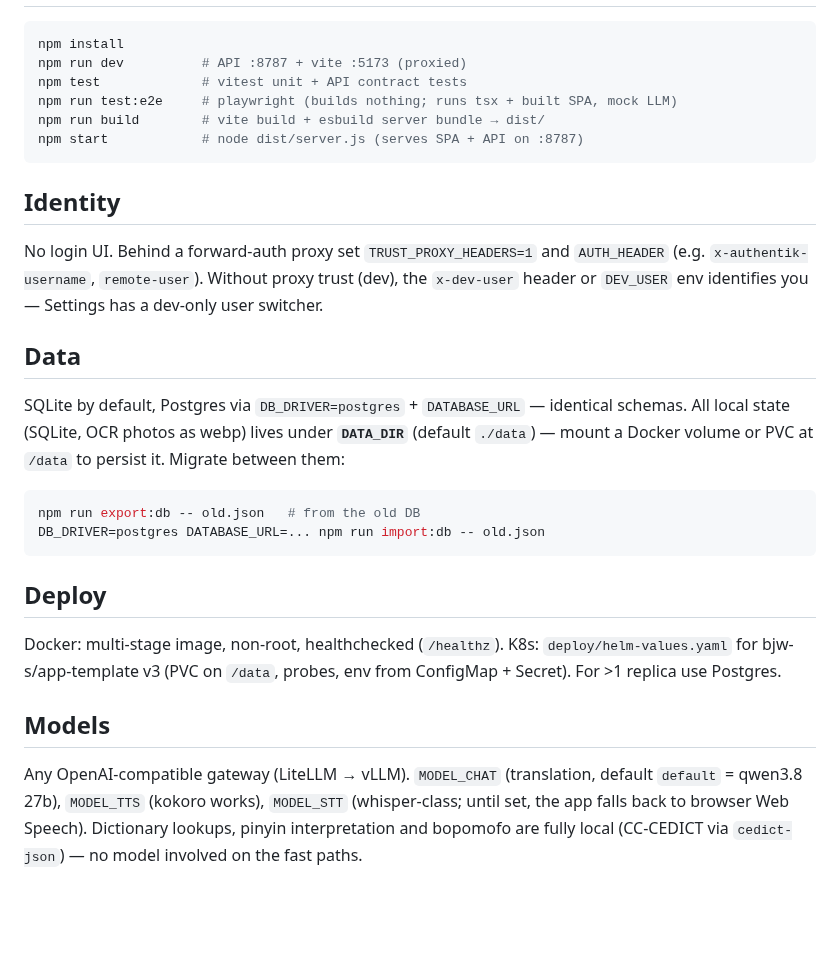
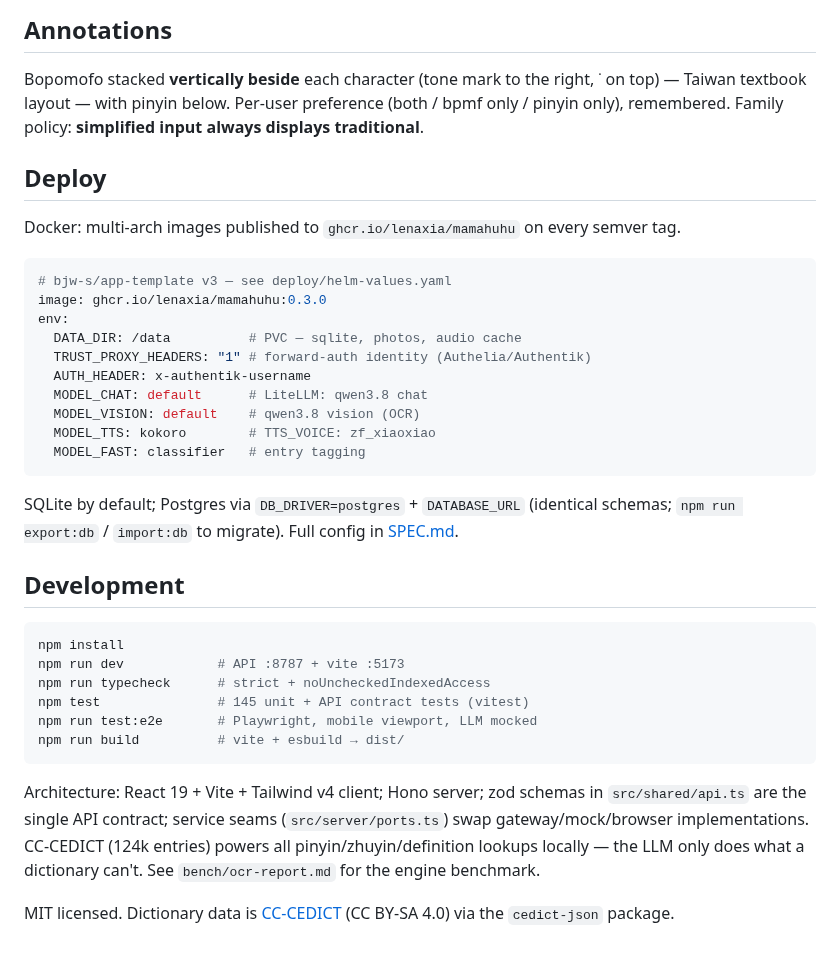
Before and after one commit to lenaxia/mamahuhu, a Markdown page: README.md, the part around one of its changes. GitHub-like rendering; blank space fills up the shorter version.

````diff
--- a/README.md
+++ b/README.md
@@ -12,41 +52,50 @@ beside and pinyin below → save → review in a per-user list with a shared
+## Annotations
+
+Bopomofo stacked **vertically beside** each character (tone mark to the right,
+˙ on top) — Taiwan textbook layout — with pinyin below. Per-user preference
+(both / bpmf only / pinyin only), remembered. Family policy: **simplified
+input always displays traditional**.
+
+## Deploy
+
+Docker: multi-arch images published to `ghcr.io/lenaxia/mamahuhu` on every
+semver tag.
+
+```yaml
+# bjw-s/app-template v3 — see deploy/helm-values.yaml
+image: ghcr.io/lenaxia/mamahuhu:0.3.0
+env:
+  DATA_DIR: /data          # PVC — sqlite, photos, audio cache
+  TRUST_PROXY_HEADERS: "1" # forward-auth identity (Authelia/Authentik)
+  AUTH_HEADER: x-authentik-username
+  MODEL_CHAT: default      # LiteLLM: qwen3.8 chat
+  MODEL_VISION: default    # qwen3.8 vision (OCR)
+  MODEL_TTS: kokoro        # TTS_VOICE: zf_xiaoxiao
+  MODEL_FAST: classifier   # entry tagging
+```
+
+SQLite by default; Postgres via `DB_DRIVER=postgres` + `DATABASE_URL` (identical
+schemas; `npm run export:db` / `import:db` to migrate). Full config in
+[SPEC.md](SPEC.md).
+
+## Development
 
 ```bash
 npm install
-npm run dev          # API :8787 + vite :5173 (proxied)
-npm test             # vitest unit + API contract tests
-npm run test:e2e     # playwright (builds nothing; runs tsx + built SPA, mock LLM)
-npm run build        # vite build + esbuild server bundle → dist/
-npm start            # node dist/server.js (serves SPA + API on :8787)
+npm run dev            # API :8787 + vite :5173
+npm run typecheck      # strict + noUncheckedIndexedAccess
+npm test               # 145 unit + API contract tests (vitest)
+npm run test:e2e       # Playwright, mobile viewport, LLM mocked
+npm run build          # vite + esbuild → dist/
 ```
 
-## Identity
+Architecture: React 19 + Vite + Tailwind v4 client; Hono server; zod schemas
+in `src/shared/api.ts` are the single API contract; service seams
+(`src/server/ports.ts`) swap gateway/mock/browser implementations. CC-CEDICT
+(124k entries) powers all pinyin/zhuyin/definition lookups locally — the LLM
+only does what a dictionary can't. See `bench/ocr-report.md` for the engine
+benchmark.
 
-No login UI. Behind a forward-auth proxy set `TRUST_PROXY_HEADERS=1` and
-`AUTH_HEADER` (e.g. `x-authentik-username`, `remote-user`). Without proxy trust
-(dev), the `x-dev-user` header or `DEV_USER` env identifies you — Settings has a
-dev-only user switcher.
-
-## Data
-
-SQLite by default, Postgres via `DB_DRIVER=postgres` + `DATABASE_URL` — identical
-schemas. All local state (SQLite, OCR photos as webp) lives under **`DATA_DIR`**
-(default `./data`) — mount a Docker volume or PVC at `/data` to persist it. Migrate between them:
-
-```bash
-npm run export:db -- old.json   # from the old DB
-DB_DRIVER=postgres DATABASE_URL=... npm run import:db -- old.json
-```
-
-## Deploy
-
-Docker: multi-stage image, non-root, healthchecked (`/healthz`).
-K8s: `deploy/helm-values.yaml` for bjw-s/app-template v3 (PVC on `/data`,
-probes, env from ConfigMap + Secret). For >1 replica use Postgres.
-
-## Models
-
-Any OpenAI-compatible gateway (LiteLLM → vLLM). `MODEL_CHAT` (translation,
-default `default` = qwen3.8 27b), `MODEL_TTS` (kokoro works), `MODEL_STT`
-(whisper-class; until set, the app falls back to browser Web Speech).
-Dictionary lookups, pinyin interpretation and bopomofo are fully local
-(CC-CEDICT via `cedict-json`) — no model involved on the fast paths.
+MIT licensed. Dictionary data is
+[CC-CEDICT](https://www.mdbg.net/chinese/dictionary?page=cedict) (CC BY-SA 4.0)
+via the `cedict-json` package.
````
Also changed, not shown: other parts of README.md (+47 -7 lines), docs/ask-pinyin.png (added), docs/ask-translate.png (added), docs/history.png (added), docs/photo-overlay.png (added), docs/review.png (added), docs/words.png (added).
